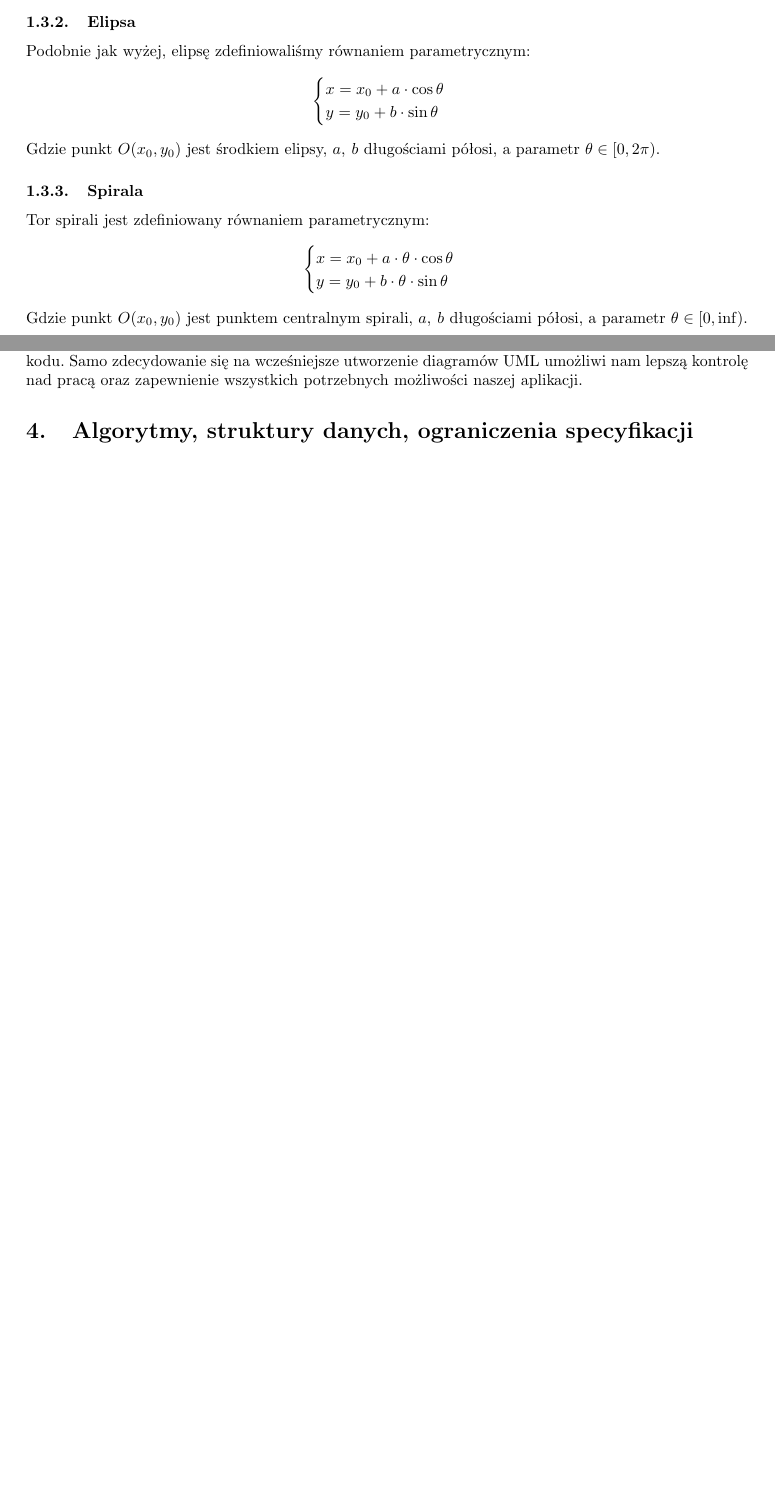
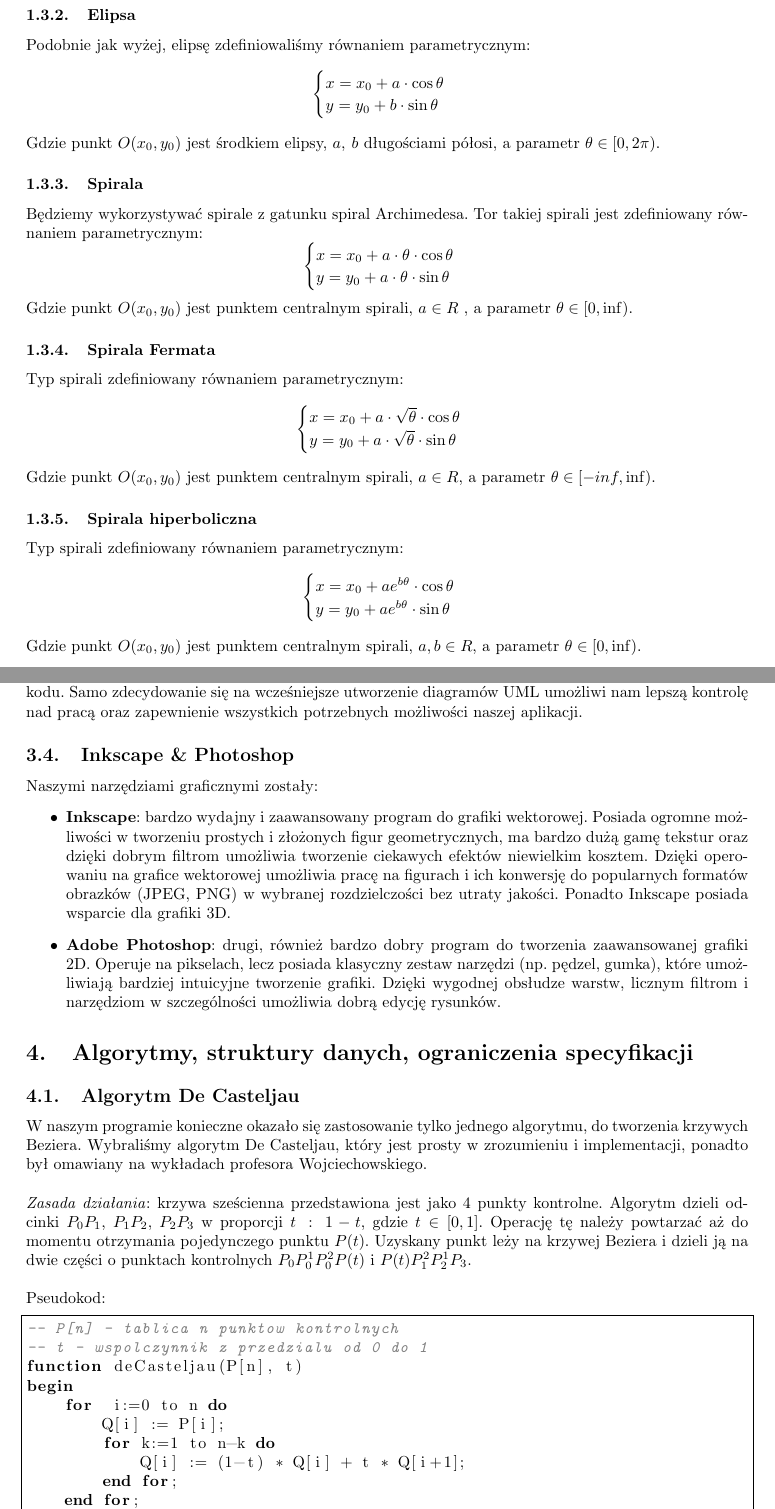
Before and after one commit to BBuchala/Danmaku, a LaTeX document (GK_dokumentacja/Karta_projektu.tex): two parts of pages 4 and 7 of 9, joined at a grey line, cut so that both start at the same text, the shorter picture padded with empty space. Compiled offline with pdfLaTeX.

Commit message:
Karta GK, algorytm, narzędzia i więcej spirali

```diff
--- a/GK_dokumentacja/Karta_projektu.tex
+++ b/GK_dokumentacja/Karta_projektu.tex
@@ -19,6 +19,8 @@
 \usepackage{xfrac}
 \usepackage{floatrow}
 \usepackage{enumitem}
+\usepackage{listings,lstautogobble}
+
 
 \usepackage{multirow,tabularx}
 \newcolumntype{Y}{>{\centering\arraybackslash}X}
@@ -163,14 +162,32 @@
 	$$
 	Gdzie punkt $ O(x_0, y_0) $ jest środkiem elipsy, $ a,\:b $ długościami półosi, a parametr $ \theta \in [0, 2\pi ) $.
 	\subsubsection{Spirala}
-			Tor spirali jest zdefiniowany równaniem parametrycznym:
+	Będziemy wykorzystywać spirale z gatunku spiral Archimedesa. Tor takiej spirali jest zdefiniowany równaniem parametrycznym:
 	$$
 	\begin{cases}
 	x=x_0+a\cdot \theta \cdot \cos{\theta}\\
-					y=y_0+b\cdot \theta \cdot \sin{\theta}
+	y=y_0+a\cdot \theta \cdot \sin{\theta}
 	\end{cases}
 	$$
-			Gdzie punkt $ O(x_0, y_0) $ jest punktem centralnym spirali, $ a,\:b $ długościami półosi, a parametr $ \theta \in [0, \inf ) $.
+	Gdzie punkt $ O(x_0, y_0) $ jest punktem centralnym spirali, $ a \in R $ , a parametr $ \theta \in [0, \inf ) $.
+	\subsubsection{Spirala Fermata}
+	Typ spirali zdefiniowany równaniem parametrycznym:
+	$$
+	\begin{cases}
+	x=x_0+a\cdot \sqrt{\theta} \cdot \cos{\theta}\\
+	y=y_0+a\cdot \sqrt{\theta} \cdot \sin{\theta}
+	\end{cases}
+	$$
+	Gdzie punkt $ O(x_0, y_0) $ jest punktem centralnym spirali, $ a \in R $, a parametr $ \theta \in [-inf, \inf ) $.
+	\subsubsection{Spirala hiperboliczna}
+	Typ spirali zdefiniowany równaniem parametrycznym:
+	$$
+	\begin{cases}
+	x=x_0+ae^{b\theta} \cdot \cos{\theta}\\
+	y=y_0+ae^{b\theta} \cdot \sin{\theta}
+	\end{cases}
+	$$
+	Gdzie punkt $ O(x_0, y_0) $ jest punktem centralnym spirali, $ a,b \in R $, a parametr $ \theta \in [0, \inf ) $.
 
 	\newpage
 	\section{Wykorzystywane zagadnienia grafiki komputerowej}
@@ -238,9 +259,32 @@
 	\subsection{Enterprise Architect}
 	Jako narzędzie do zaprojektowania gry w modelu zorientowanym obiektowo wybraliśmy Enterprise Architect. Głównym powodem była nasza znajomość języka UML, którego uczymy się na studiach od ponad roku, a także doświadczenie z tym środowiskiem. Zdecydowaną zaletą wcześniejszego zaprojektowania aplikacji w tym środowisku jest wygoda obsługi, łatwość tworzenia diagramów oraz możliwość generacji kodu. Samo zdecydowanie się na wcześniejsze utworzenie diagramów UML umożliwi nam lepszą kontrolę nad pracą oraz zapewnienie wszystkich potrzebnych możliwości naszej aplikacji.
 
-
+	\subsection{Inkscape \& Photoshop}
+	Naszymi narzędziami graficznymi zostały:
+	\begin{itemize}
+		\item \textbf{Inkscape}: bardzo wydajny i zaawansowany program do grafiki wektorowej. Posiada ogromne możliwości w tworzeniu prostych i złożonych figur geometrycznych, ma bardzo dużą gamę tekstur oraz dzięki dobrym filtrom umożliwia tworzenie ciekawych efektów niewielkim kosztem. Dzięki operowaniu na grafice wektorowej umożliwia pracę na figurach i ich konwersję do popularnych formatów obrazków (JPEG, PNG) w wybranej rozdzielczości bez utraty jakości. Ponadto Inkscape posiada wsparcie dla grafiki 3D.
+		\item \textbf{Adobe Photoshop}: drugi, również bardzo dobry program do tworzenia zaawansowanej grafiki 2D. Operuje na pikselach, lecz posiada klasyczny zestaw narzędzi (np. pędzel, gumka), które umożliwiają bardziej intuicyjne tworzenie grafiki. Dzięki wygodnej obsłudze warstw, licznym filtrom i narzędziom w szczególności umożliwia dobrą edycję rysunków.
+	\end{itemize}
 
 	\section{Algorytmy, struktury danych, ograniczenia specyfikacji}
+	\subsection{Algorytm De Casteljau}
+	W naszym programie konieczne okazało się zastosowanie tylko jednego algorytmu, do tworzenia krzywych Beziera. Wybraliśmy algorytm De Casteljau, który jest prosty w zrozumieniu i implementacji, ponadto był omawiany na wykładach profesora Wojciechowskiego.\\\\
+	\emph{Zasada działania}: krzywa sześcienna przedstawiona jest jako 4 punkty kontrolne. Algorytm dzieli odcinki $ P_0 P_1 $, $ P_1 P_2 $, $ P_2 P_3 $ w proporcji $ t\: : \: 1-t $, gdzie $ t \in [0, 1] $. Operację tę należy powtarzać aż do momentu otrzymania pojedynczego punktu $ P(t) $. Uzyskany punkt leży na krzywej Beziera i dzieli ją na dwie części o punktach kontrolnych $ P_0 P_0^1 P_0^2 P(t) $ i $ P(t) P_1^2 P_2^1 P_3 $.\\\\
+	Pseudokod:
+	\begin{lstlisting}[language=Ada, frame=single, autogobble=true, commentstyle=\ttfamily\itshape\color{gray}, frameround=ffff,rulecolor=\color{black}, tabsize=4]
+		-- P[n] - tablica n punktow kontrolnych
+		-- t - wspolczynnik z przedzialu od 0 do 1
+		function deCasteljau(P[n], t)
+		begin
+			for  i:=0 to n do
+				Q[i] := P[i];
+				for k:=1 to n-k do
+					Q[i] := (1-t) * Q[i] + t * Q[i+1];
+				end for;
+			end for;
+			return Q[0]; -- punkt na krzywej Q(t)
+		end.
+	\end{lstlisting}
 
 	\newpage
 
```
Also changed, not shown: GK_dokumentacja/Karta_projektu.pdf, GK_dokumentacja/Karta_projektu.tex (39 more changed lines), 4 other files. Lines whose indentation alone changed are shown as unchanged.
